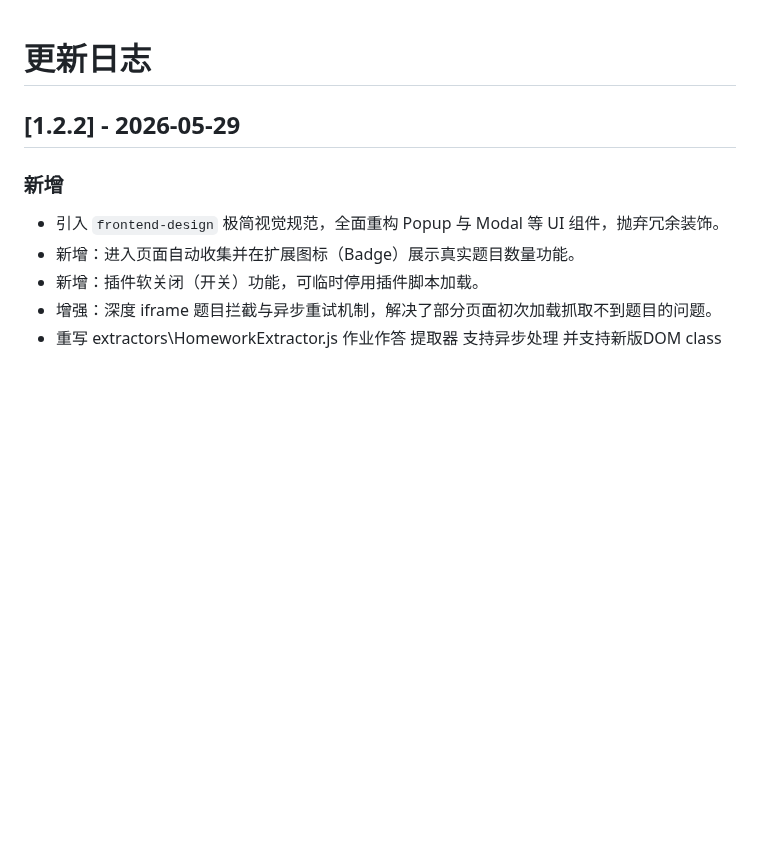
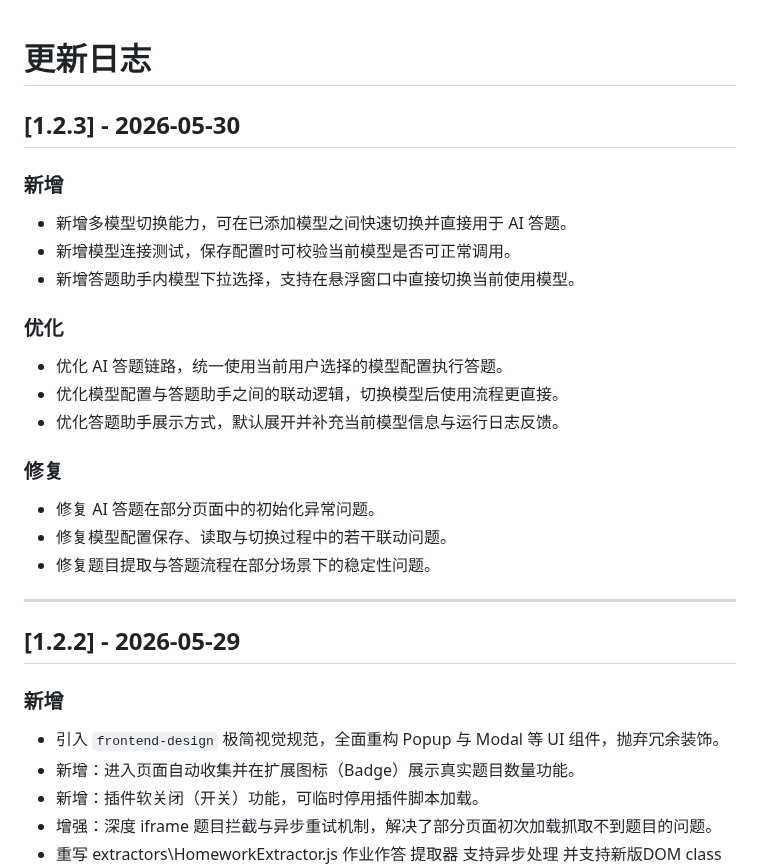
Before and after one commit to iPycc/Fk-Chaoxing-Extension, a Markdown page: CHANGELOG.md, the part around the change. Rendered like a GitHub page; blank space fills up the shorter version.

```diff
--- a/CHANGELOG.md
+++ b/CHANGELOG.md
@@ -1,4 +1,26 @@
 # 更新日志
+
+## \[1.2.3] - 2026-05-30
+
+### 新增
+
+- 新增多模型切换能力，可在已添加模型之间快速切换并直接用于 AI 答题。
+- 新增模型连接测试，保存配置时可校验当前模型是否可正常调用。
+- 新增答题助手内模型下拉选择，支持在悬浮窗口中直接切换当前使用模型。
+
+### 优化
+
+- 优化 AI 答题链路，统一使用当前用户选择的模型配置执行答题。
+- 优化模型配置与答题助手之间的联动逻辑，切换模型后使用流程更直接。
+- 优化答题助手展示方式，默认展开并补充当前模型信息与运行日志反馈。
+
+### 修复
+
+- 修复 AI 答题在部分页面中的初始化异常问题。
+- 修复模型配置保存、读取与切换过程中的若干联动问题。
+- 修复题目提取与答题流程在部分场景下的稳定性问题。
+
+***
 
 ## \[1.2.2] - 2026-05-29
 
```
Also changed, not shown: README.md (+42 -30 lines), 示例.png, 10 other files.
